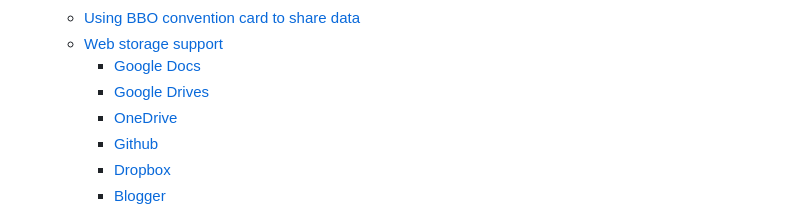
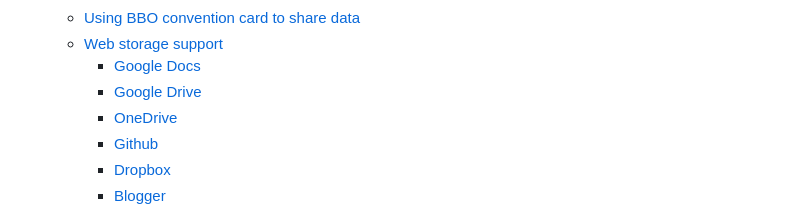
Before and after one commit to stanmaz/BBOalert, a Markdown page: README.md, the part around one of its changes. Drawn GitHub-style.

```diff
--- a/README.md
+++ b/README.md
@@ -35,7 +35,7 @@ Version : 9.0
     + [Using BBO convention card to share data](#using-bbo-convention-card-to-share-data)
     + [Web storage support](#web-storage-support)
       - [Google Docs](#google-docs)
-      - [Google Drives](#google-drive)
+      - [Google Drive](#google-drive)
       - [OneDrive](#onedrive)
       - [Github](#github)
       - [Dropbox](#dropbox)
```
Also changed, not shown: other parts of README.md (+2 -1 lines).
